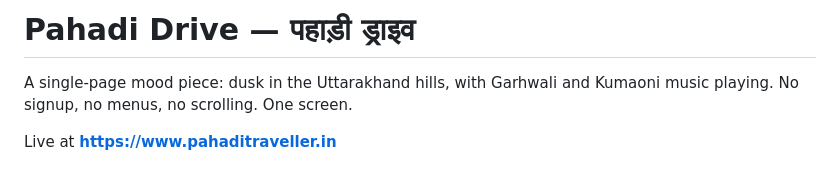
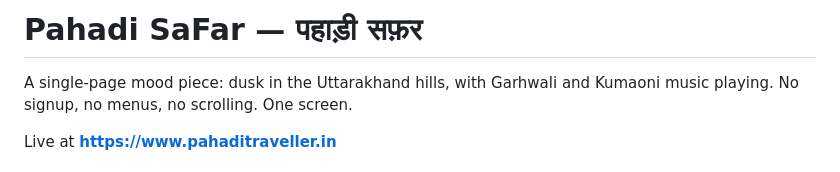
Before and after one commit to harendrachilwal/pahadi-traveller, a Markdown page: README.md, the part around the change. GitHub-like rendering.

```diff
--- a/README.md
+++ b/README.md
@@ -1,4 +1,4 @@
-# Pahadi Drive — पहाड़ी ड्राइव
+# Pahadi SaFar — पहाड़ी सफ़र
 
 A single-page mood piece: dusk in the Uttarakhand hills, with Garhwali and
 Kumaoni music playing. No signup, no menus, no scrolling. One screen.
```
